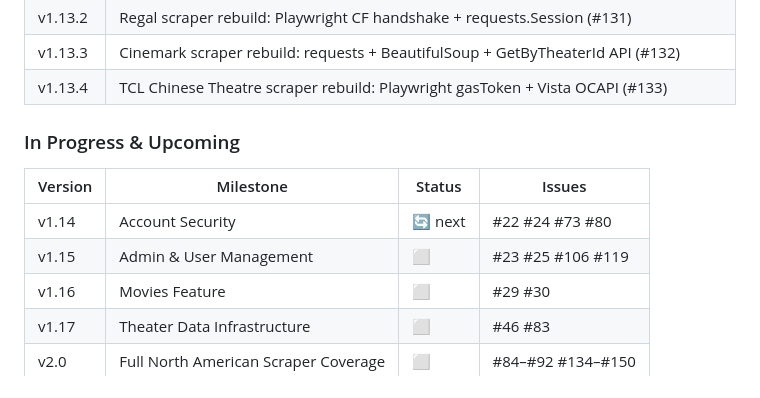
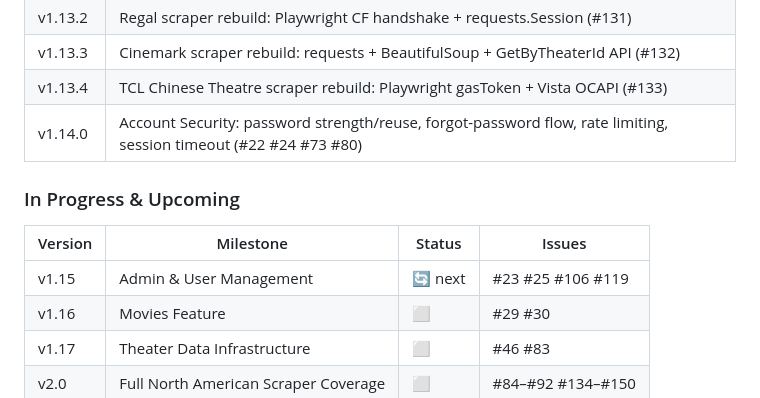
Before and after one commit to dhodge250/Showtime_Alert, a Markdown page: CLAUDE.md, the part around the change. Rendered like a GitHub page.

Commit message:
docs: mark v1.14.0 shipped in release table, advance v1.15 to next
Co-Authored-By: Claude Sonnet 4.6 <noreply@anthropic.com>

```diff
--- a/CLAUDE.md
+++ b/CLAUDE.md
@@ -107,13 +107,13 @@ docker logs imax-alert -f
 | v1.13.2 | Regal scraper rebuild: Playwright CF handshake + requests.Session (#131) |
 | v1.13.3 | Cinemark scraper rebuild: requests + BeautifulSoup + GetByTheaterId API (#132) |
 | v1.13.4 | TCL Chinese Theatre scraper rebuild: Playwright gasToken + Vista OCAPI (#133) |
+| v1.14.0 | Account Security: password strength/reuse, forgot-password flow, rate limiting, session timeout (#22 #24 #73 #80) |
 
 ### In Progress & Upcoming
 
 | Version | Milestone | Status | Issues |
 |---------|-----------|--------|--------|
-| v1.14 | Account Security | 🔄 next | #22 #24 #73 #80 |
-| v1.15 | Admin & User Management | ⬜ | #23 #25 #106 #119 |
+| v1.15 | Admin & User Management | 🔄 next | #23 #25 #106 #119 |
 | v1.16 | Movies Feature | ⬜ | #29 #30 |
 | v1.17 | Theater Data Infrastructure | ⬜ | #46 #83 |
 | v2.0 | Full North American Scraper Coverage | ⬜ | #84–#92 #134–#150 |
```
